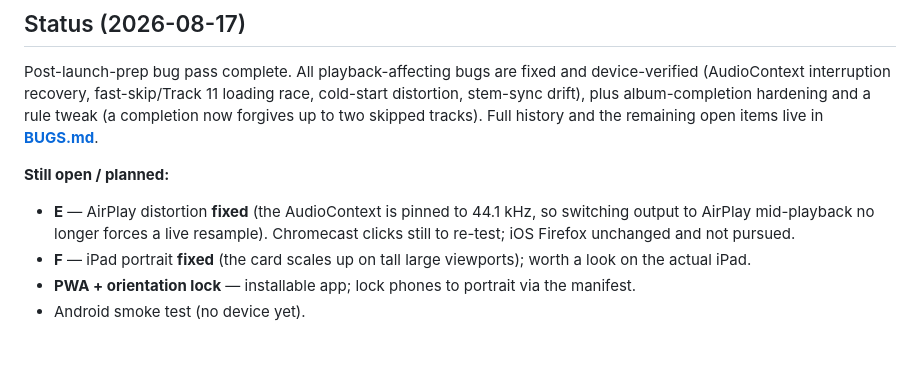
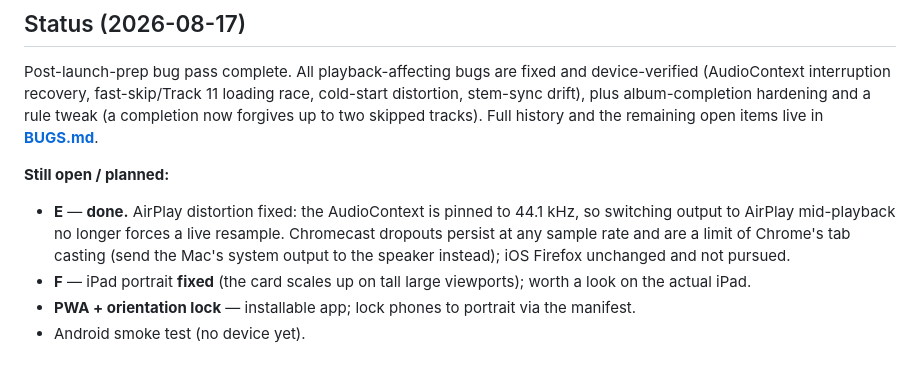
Before and after one commit to gustavsvedung/return-to-repeat, a Markdown page: README.md, the part around the change. Rendered like a GitHub page.

```diff
--- a/README.md
+++ b/README.md
@@ -68,9 +68,10 @@ tweak (a completion now forgives up to two skipped tracks). Full history and the
 remaining open items live in **[BUGS.md](BUGS.md)**.
 
 **Still open / planned:**
-- **E** — AirPlay distortion **fixed** (the AudioContext is pinned to 44.1 kHz, so switching
-  output to AirPlay mid-playback no longer forces a live resample). Chromecast clicks still
-  to re-test; iOS Firefox unchanged and not pursued.
+- **E** — **done.** AirPlay distortion fixed: the AudioContext is pinned to 44.1 kHz, so
+  switching output to AirPlay mid-playback no longer forces a live resample. Chromecast
+  dropouts persist at any sample rate and are a limit of Chrome's tab casting (send the Mac's
+  system output to the speaker instead); iOS Firefox unchanged and not pursued.
 - **F** — iPad portrait **fixed** (the card scales up on tall large viewports); worth a look
   on the actual iPad.
 - **PWA + orientation lock** — installable app; lock phones to portrait via the manifest.
```
Also changed, not shown: BUGS.md (+19 -5 lines), TESTING.md (+4 -3 lines).
